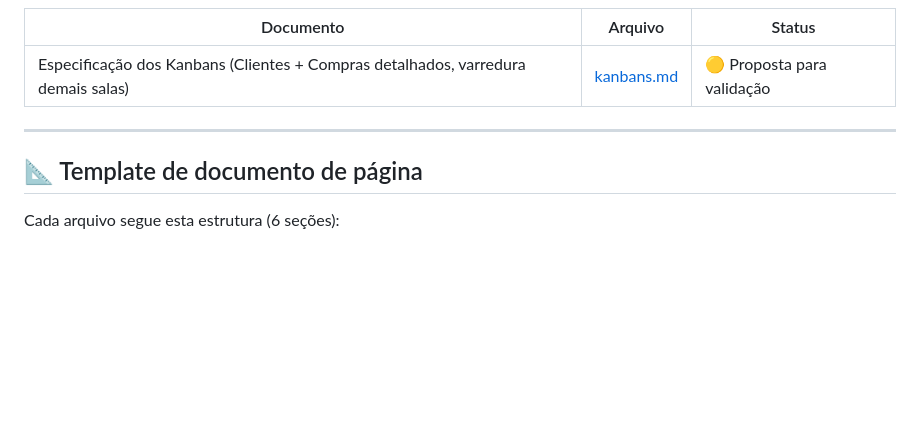
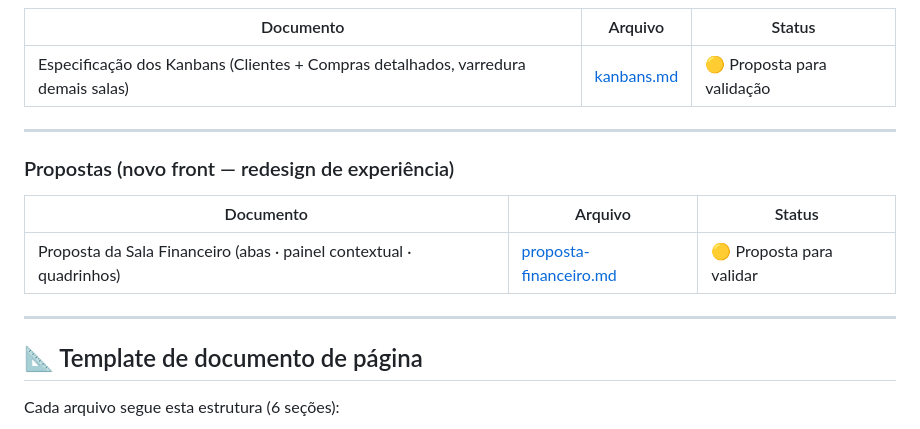
Before and after one commit to CidLucas/projetos, a Markdown page: plataforma-blu/requisitos/README.md, the part around the change. Rendered like a GitHub page; blank space fills up the shorter version.

Commit message:
docs(plataforma-blu): indexa proposta sala Financeiro no README de requisitos

```diff
--- a/plataforma-blu/requisitos/README.md
+++ b/plataforma-blu/requisitos/README.md
@@ -47,6 +47,14 @@
 
 ---
 
+### Propostas (novo front — redesign de experiência)
+
+| Documento | Arquivo | Status |
+|---|---|---|
+| Proposta da Sala Financeiro (abas · painel contextual · quadrinhos) | [proposta-financeiro.md](./proposta-financeiro.md) | 🟡 Proposta para validar |
+
+---
+
 ## 📐 Template de documento de página
 
 Cada arquivo segue esta estrutura (6 seções):
```
